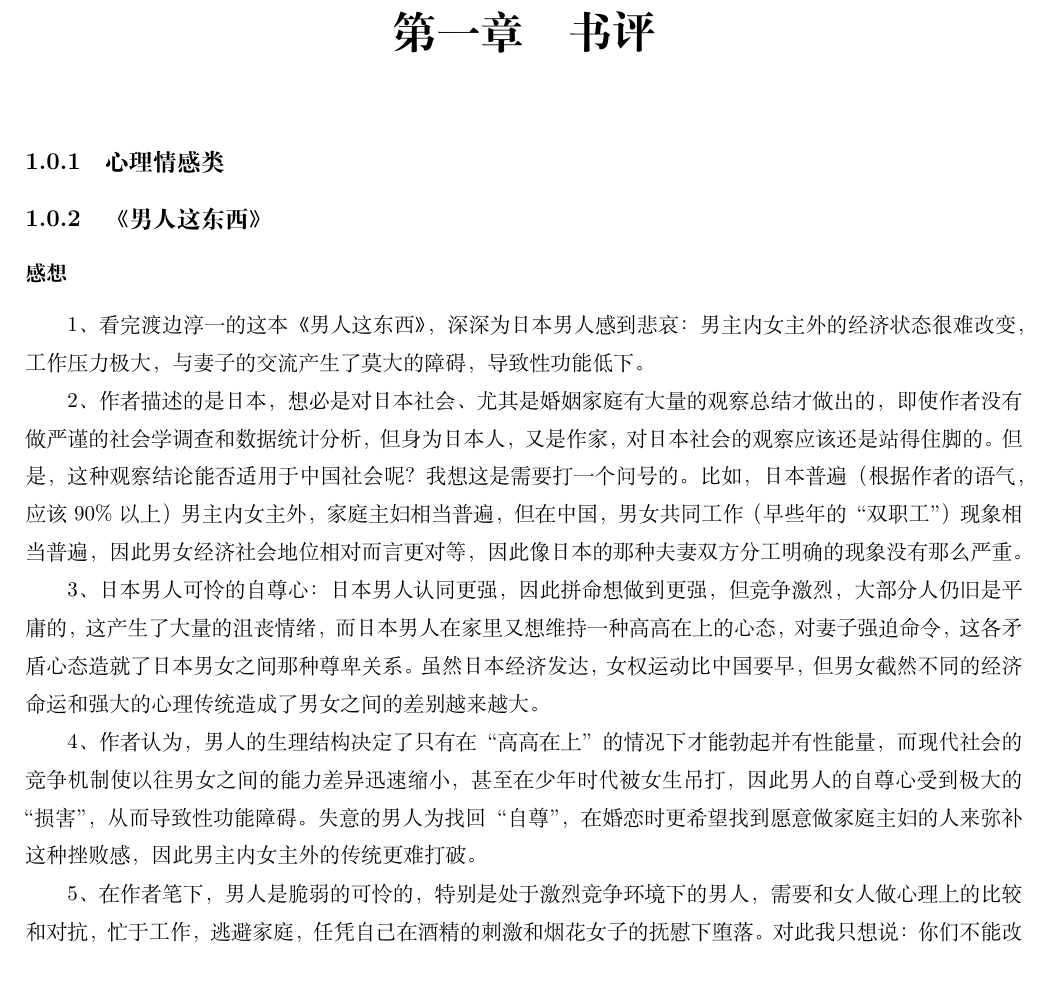
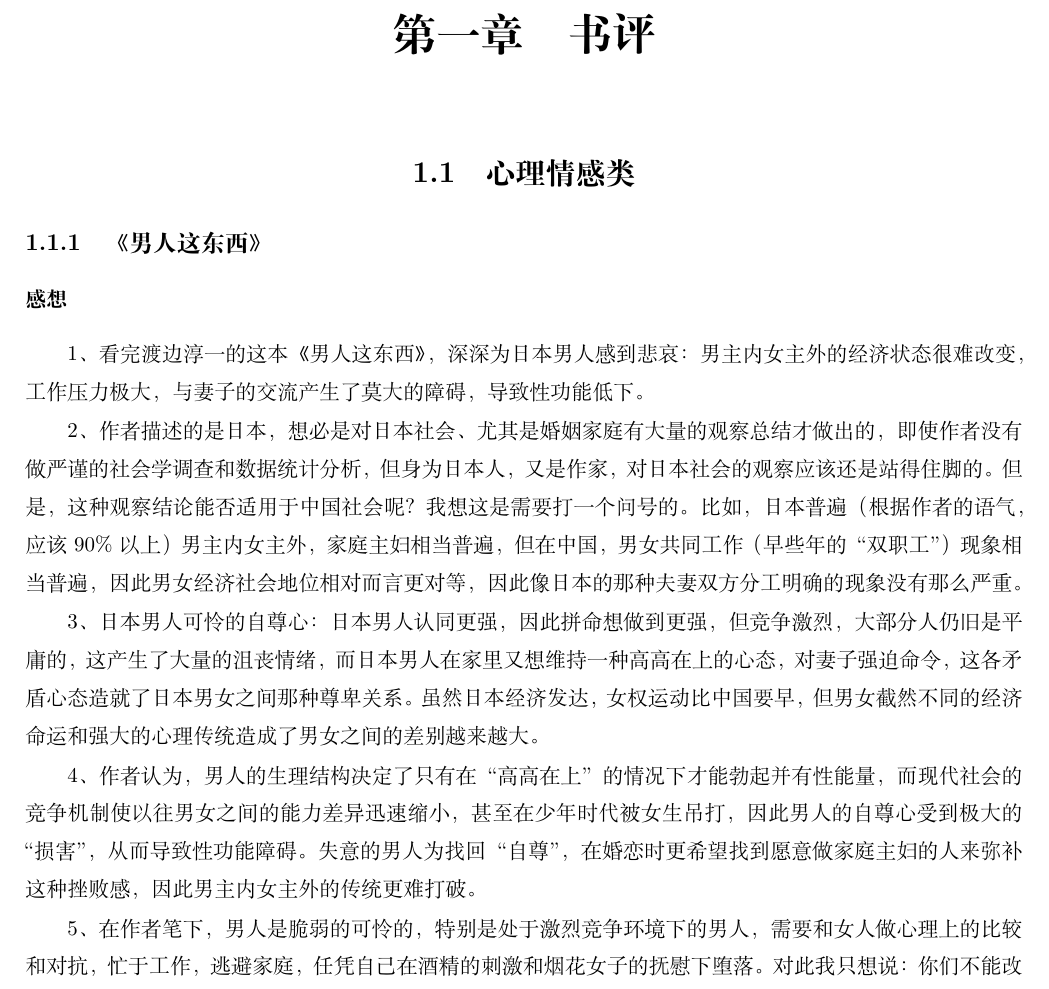
Before and after one commit to steven-ban/book_movie, a LaTeX book (main.tex, which reads books.tex): part of page 5 of 28, cut so that both start at the same text. Compiled offline with XeLaTeX.

Commit message:
修改章节
修改错误的章节分类

```diff
--- a/books.tex
+++ b/books.tex
@@ -1,6 +1,6 @@
 \chapter{书评}
 
-\subsection{心理情感类}
+\section{心理情感类}
 \input{nrzdx.tex}
 
 \section{经管类}
```
Also changed, not shown: 1 other file.
